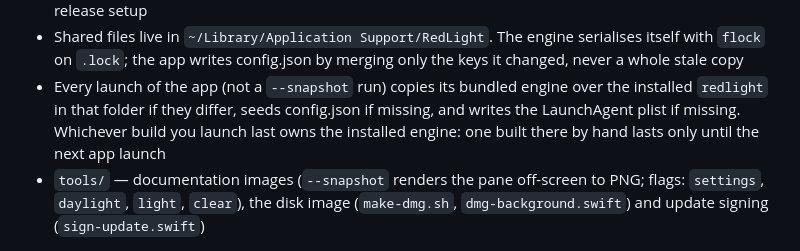
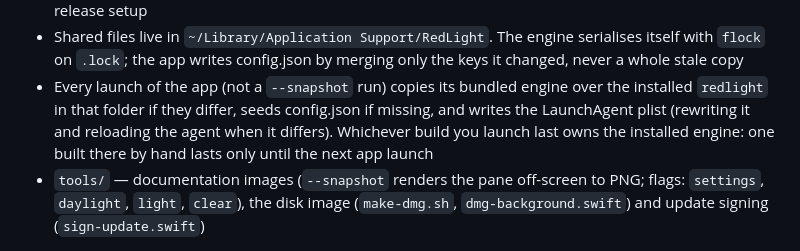
Before and after one commit to ervinyoung/Red-Light-for-mac, a Markdown page: AGENTS.md, the part around the change. Rendered like a GitHub page.

```diff
--- a/AGENTS.md
+++ b/AGENTS.md
@@ -41,7 +41,7 @@ How to uphold the rule in code:
 - Shared files live in `~/Library/Application Support/RedLight`. The engine serialises itself with `flock` on
   `.lock`; the app writes config.json by merging only the keys it changed, never a whole stale copy
 - Every launch of the app (not a `--snapshot` run) copies its bundled engine over the installed `redlight` in that
-  folder if they differ, seeds config.json if missing, and writes the LaunchAgent plist if missing. Whichever build
+  folder if they differ, seeds config.json if missing, and writes the LaunchAgent plist (rewriting it and reloading the agent when it differs). Whichever build
   you launch last owns the installed engine: one built there by hand lasts only until the next app launch
 - `tools/` — documentation images (`--snapshot` renders the pane off-screen to PNG; flags: `settings`, `daylight`,
   `light`, `clear`), the disk image (`make-dmg.sh`, `dmg-background.swift`) and update signing (`sign-update.swift`)
```
Also changed, not shown: README.md (+2 -1 lines).
